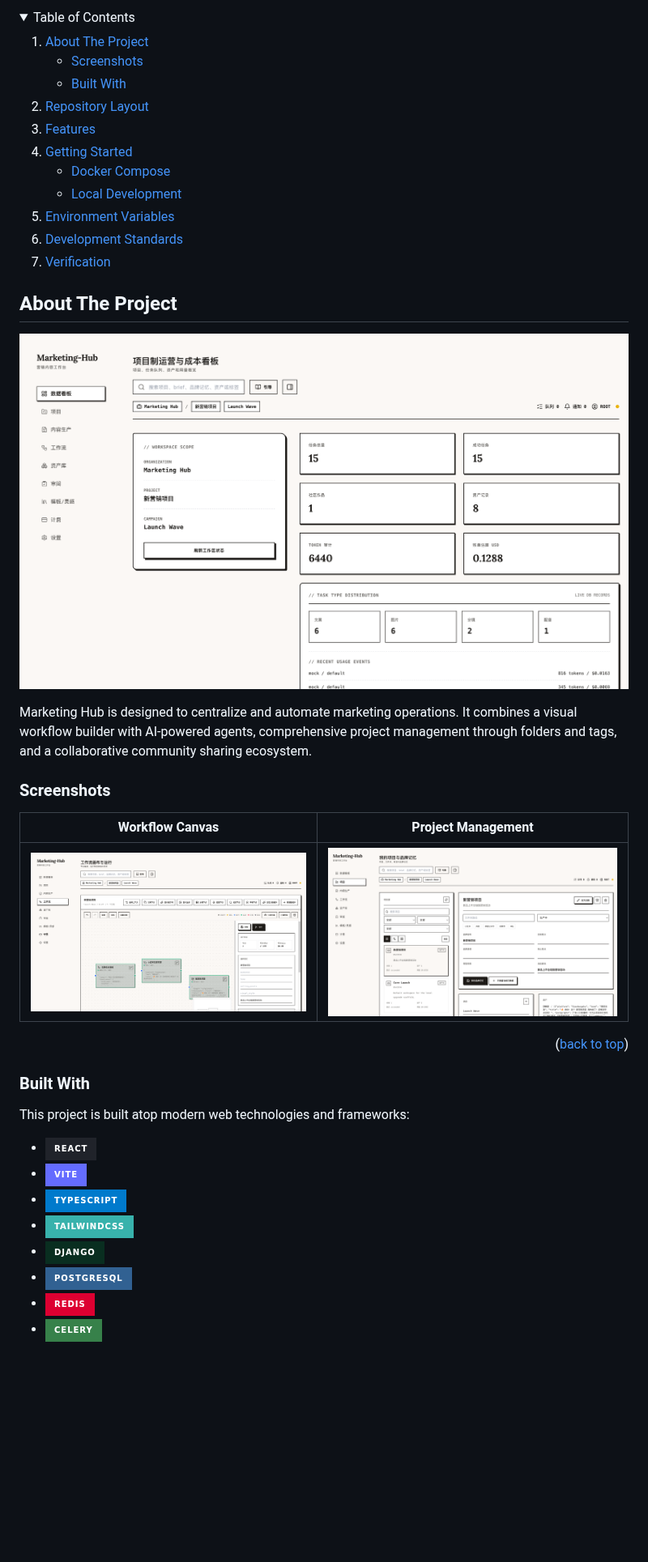
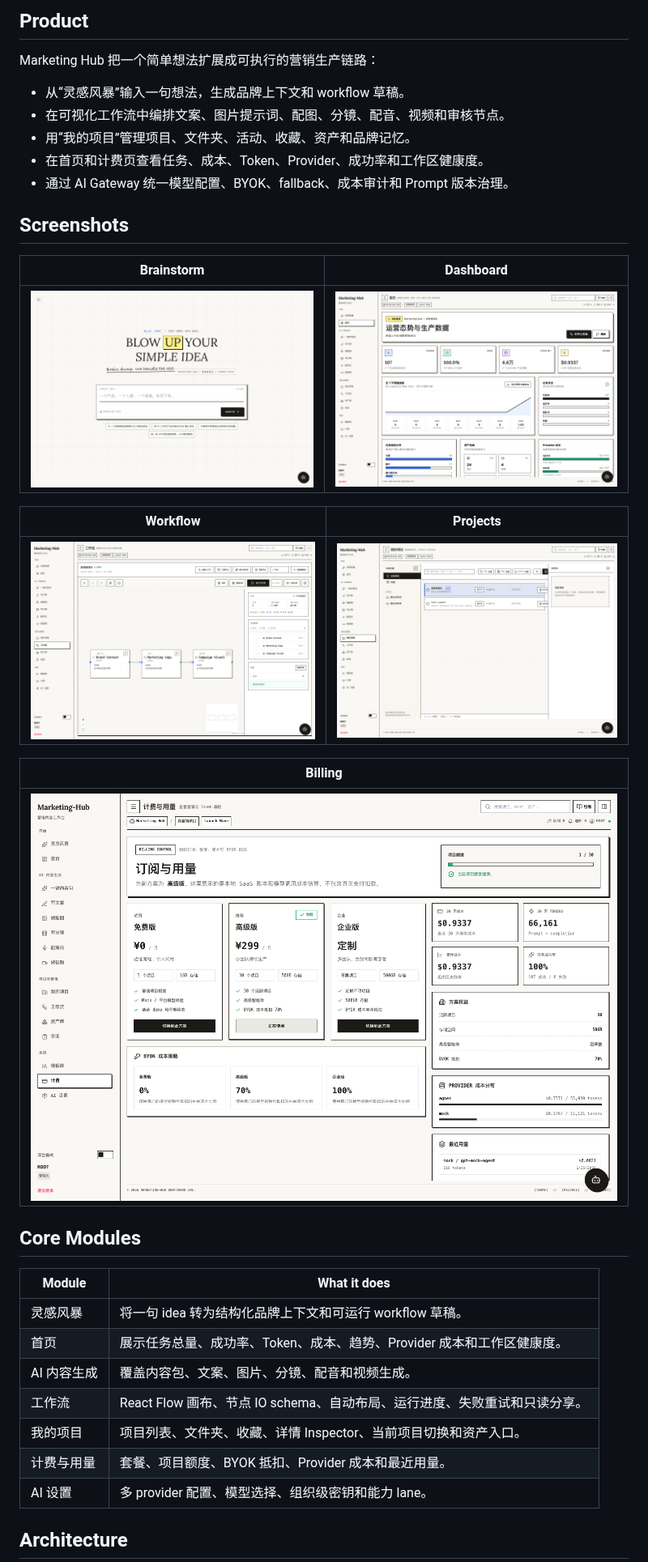
Before and after one commit to yruichen/marketing-hub, a Markdown page: README.md, the part around one of its changes. Shown at 81% size. Drawn GitHub-style; pictures changed too: docs/images/billing.png (added), docs/images/dashboard.png (added), docs/images/main_window.png; folded sections open; badges without logos; blank space fills up the shorter version.

Commit message:
Refresh README branding and screenshots
Co-authored-by: Codex <codex@openai.com>

```diff
--- a/README.md
+++ b/README.md
@@ -23,57 +17,41 @@
   </p>
 </div>
 
-<!-- TABLE OF CONTENTS -->
-<details>
-  <summary>Table of Contents</summary>
-  <ol>
-    <li>
-      <a href="#about-the-project">About The Project</a>
-      <ul>
-        <li><a href="#screenshots">Screenshots</a></li>
-        <li><a href="#built-with">Built With</a></li>
-      </ul>
-    </li>
-    <li><a href="#repository-layout">Repository Layout</a></li>
-    <li><a href="#features">Features</a></li>
-    <li>
-      <a href="#getting-started">Getting Started</a>
-      <ul>
-        <li><a href="#docker-compose">Docker Compose</a></li>
-        <li><a href="#local-development">Local Development</a></li>
-      </ul>
-    </li>
-    <li><a href="#environment-variables">Environment Variables</a></li>
-    <li><a href="#development-standards">Development Standards</a></li>
-    <li><a href="#verification">Verification</a></li>
-  </ol>
-</details>
+## Product
 
-<!-- ABOUT THE PROJECT -->
-## About The Project
+Marketing Hub 把一个简单想法扩展成可执行的营销生产链路：
 
-[![Product Name Screen Shot][product-screenshot]](https://example.com)
+- 从“灵感风暴”输入一句想法，生成品牌上下文和 workflow 草稿。
+- 在可视化工作流中编排文案、图片提示词、配图、分镜、配音、视频和审核节点。
+- 用“我的项目”管理项目、文件夹、活动、收藏、资产和品牌记忆。
+- 在首页和计费页查看任务、成本、Token、Provider、成功率和工作区健康度。
+- 通过 AI Gateway 统一模型配置、BYOK、fallback、成本审计和 Prompt 版本治理。
 
-Marketing Hub is designed to centralize and automate marketing operations. It combines a visual workflow builder with AI-powered agents, comprehensive project management through folders and tags, and a collaborative community sharing ecosystem.
+## Screenshots
 
-### Screenshots
+| Brainstorm | Dashboard |
+| --- | --- |
+| ![Brainstorm](./docs/images/main_window.png) | ![Dashboard](./docs/images/dashboard.png) |
 
-| Workflow Canvas | Project Management |
-| :---: | :---: |
-| <img src="./docs/images/workflow.png" alt="Workflow Canvas" /> | <img src="./docs/images/project.png" alt="Project Manager" /> |
+| Workflow | Projects |
+| --- | --- |
+| ![Workflow](./docs/images/workflow.png) | ![Projects](./docs/images/project.png) |
 
-<p align="right">(<a href="#readme-top">back to top</a>)</p>
+| Billing |
+| --- |
+| ![Billing](./docs/images/billing.png) |
 
-### Built With
+## Core Modules
 
-This project is built atop modern web technologies and frameworks:
+| Module | What it does |
+| --- | --- |
+| 灵感风暴 | 将一句 idea 转为结构化品牌上下文和可运行 workflow 草稿。 |
+| 首页 | 展示任务总量、成功率、Token、成本、趋势、Provider 成本和工作区健康度。 |
+| AI 内容生成 | 覆盖内容包、文案、图片、分镜、配音和视频生成。 |
+| 工作流 | React Flow 画布、节点 IO schema、自动布局、运行进度、失败重试和只读分享。 |
+| 我的项目 | 项目列表、文件夹、收藏、详情 Inspector、当前项目切换和资产入口。 |
+| 计费与用量 | 套餐、项目额度、BYOK 抵扣、Provider 成本和最近用量。 |
+| AI 设置 | 多 provider 配置、模型选择、组织级密钥和能力 lane。 |
 
-* [![React][React.js]][React-url]
-* [![Vite][Vite.js]][Vite-url]
-* [![TypeScript][TypeScript]][TypeScript-url]
-* [![Tailwind][Tailwind]][Tailwind-url]
-* [![Django][Django]][Django-url]
-* [![PostgreSQL][PostgreSQL]][Postgres-url]
-* [![Redis][Redis]][Redis-url]
-* [![Celery][Celery]][Celery-url]
+## Architecture
 
```
Also changed, not shown: other parts of README.md (+82 -99 lines), 1 other file.
